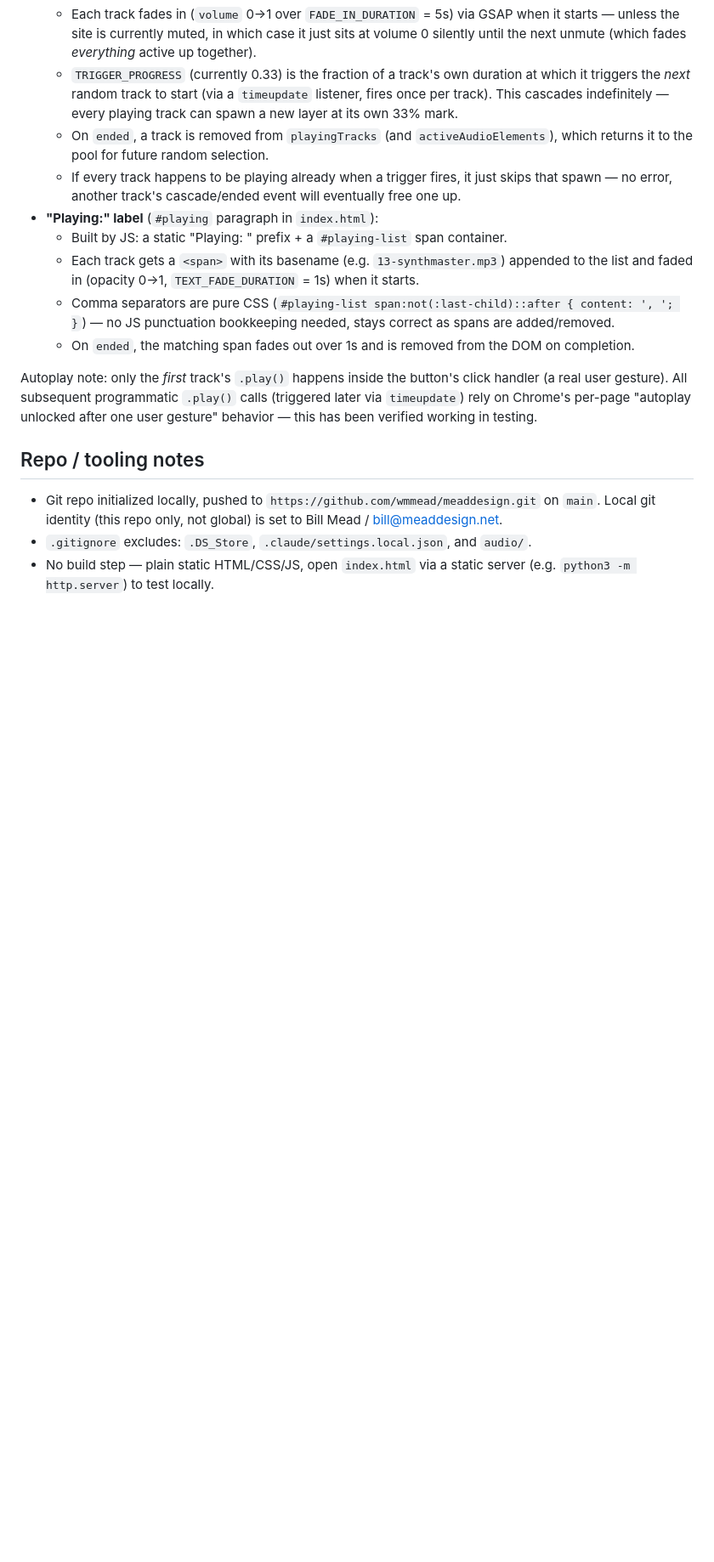
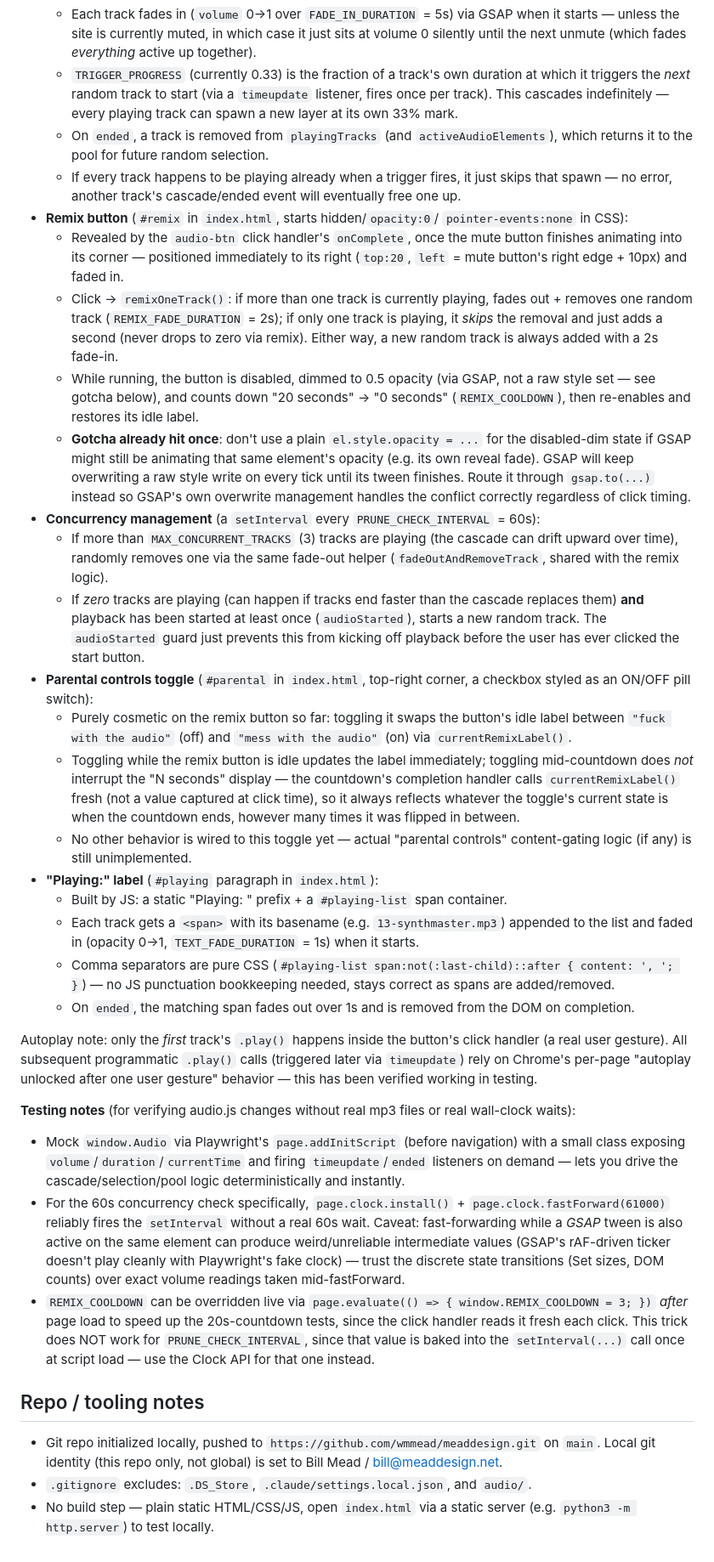
Before and after one commit to wmmead/meaddesign, a Markdown page: progress.md, the part around the change. Shown at 85% size. Drawn GitHub-style; blank space fills up the shorter version.

Commit message:
Update progress notes for remix button, concurrency management, and parental toggle
Documents the remix button (swap/add-second-track logic, cooldown
countdown), the 60s prune/refill interval, the parental-controls label
sync, and testing techniques (mock Audio, Playwright Clock API) used
to verify this without real wall-clock waits.

```diff
--- a/progress.md
+++ b/progress.md
@@ -73,6 +73,50 @@ the repo). If deploying, that folder needs to be uploaded separately.
   - If every track happens to be playing already when a trigger fires, it
     just skips that spawn — no error, another track's cascade/ended event
     will eventually free one up.
+- **Remix button** (`#remix` in `index.html`, starts hidden/`opacity:0`/
+  `pointer-events:none` in CSS):
+  - Revealed by the `audio-btn` click handler's `onComplete`, once the mute
+    button finishes animating into its corner — positioned immediately to
+    its right (`top:20`, `left` = mute button's right edge + 10px) and
+    faded in.
+  - Click → `remixOneTrack()`: if more than one track is currently playing,
+    fades out + removes one random track (`REMIX_FADE_DURATION` = 2s);
+    if only one track is playing, it *skips* the removal and just adds a
+    second (never drops to zero via remix). Either way, a new random track
+    is always added with a 2s fade-in.
+  - While running, the button is disabled, dimmed to 0.5 opacity (via GSAP,
+    not a raw style set — see gotcha below), and counts down
+    "20 seconds" → "0 seconds" (`REMIX_COOLDOWN`), then re-enables and
+    restores its idle label.
+  - **Gotcha already hit once**: don't use a plain `el.style.opacity = ...`
+    for the disabled-dim state if GSAP might still be animating that same
+    element's opacity (e.g. its own reveal fade). GSAP will keep overwriting
+    a raw style write on every tick until its tween finishes. Route it
+    through `gsap.to(...)` instead so GSAP's own overwrite management
+    handles the conflict correctly regardless of click timing.
+- **Concurrency management** (a `setInterval` every `PRUNE_CHECK_INTERVAL`
+  = 60s):
+  - If more than `MAX_CONCURRENT_TRACKS` (3) tracks are playing (the
+    cascade can drift upward over time), randomly removes one via the same
+    fade-out helper (`fadeOutAndRemoveTrack`, shared with the remix logic).
+  - If *zero* tracks are playing (can happen if tracks end faster than the
+    cascade replaces them) **and** playback has been started at least once
+    (`audioStarted`), starts a new random track. The `audioStarted` guard
+    just prevents this from kicking off playback before the user has ever
+    clicked the start button.
+- **Parental controls toggle** (`#parental` in `index.html`, top-right
+  corner, a checkbox styled as an ON/OFF pill switch):
+  - Purely cosmetic on the remix button so far: toggling it swaps the
+    button's idle label between `"fuck with the audio"` (off) and
+    `"mess with the audio"` (on) via `currentRemixLabel()`.
+  - Toggling while the remix button is idle updates the label immediately;
+    toggling mid-countdown does *not* interrupt the "N seconds" display —
+    the countdown's completion handler calls `currentRemixLabel()` fresh
+    (not a value captured at click time), so it always reflects whatever
+    the toggle's current state is when the countdown ends, however many
+    times it was flipped in between.
+  - No other behavior is wired to this toggle yet — actual "parental
+    controls" content-gating logic (if any) is still unimplemented.
 - **"Playing:" label** (`#playing` paragraph in `index.html`):
   - Built by JS: a static "Playing: " prefix + a `#playing-list` span
     container.
@@ -91,6 +135,26 @@ button's click handler (a real user gesture). All subsequent programmatic
 per-page "autoplay unlocked after one user gesture" behavior — this has
 been verified working in testing.
 
+**Testing notes** (for verifying audio.js changes without real mp3 files
+or real wall-clock waits):
+- Mock `window.Audio` via Playwright's `page.addInitScript` (before
+  navigation) with a small class exposing `volume`/`duration`/`currentTime`
+  and firing `timeupdate`/`ended` listeners on demand — lets you drive the
+  cascade/selection/pool logic deterministically and instantly.
+- For the 60s concurrency check specifically, `page.clock.install()` +
+  `page.clock.fastForward(61000)` reliably fires the `setInterval` without
+  a real 60s wait. Caveat: fast-forwarding while a *GSAP* tween is also
+  active on the same element can produce weird/unreliable intermediate
+  values (GSAP's rAF-driven ticker doesn't play cleanly with Playwright's
+  fake clock) — trust the discrete state transitions (Set sizes, DOM
+  counts) over exact volume readings taken mid-fastForward.
+- `REMIX_COOLDOWN` can be overridden live via `page.evaluate(() => {
+  window.REMIX_COOLDOWN = 3; })` *after* page load to speed up the
+  20s-countdown tests, since the click handler reads it fresh each click.
+  This trick does NOT work for `PRUNE_CHECK_INTERVAL`, since that value is
+  baked into the `setInterval(...)` call once at script load — use the
+  Clock API for that one instead.
+
 ## Repo / tooling notes
 
 - Git repo initialized locally, pushed to
```
